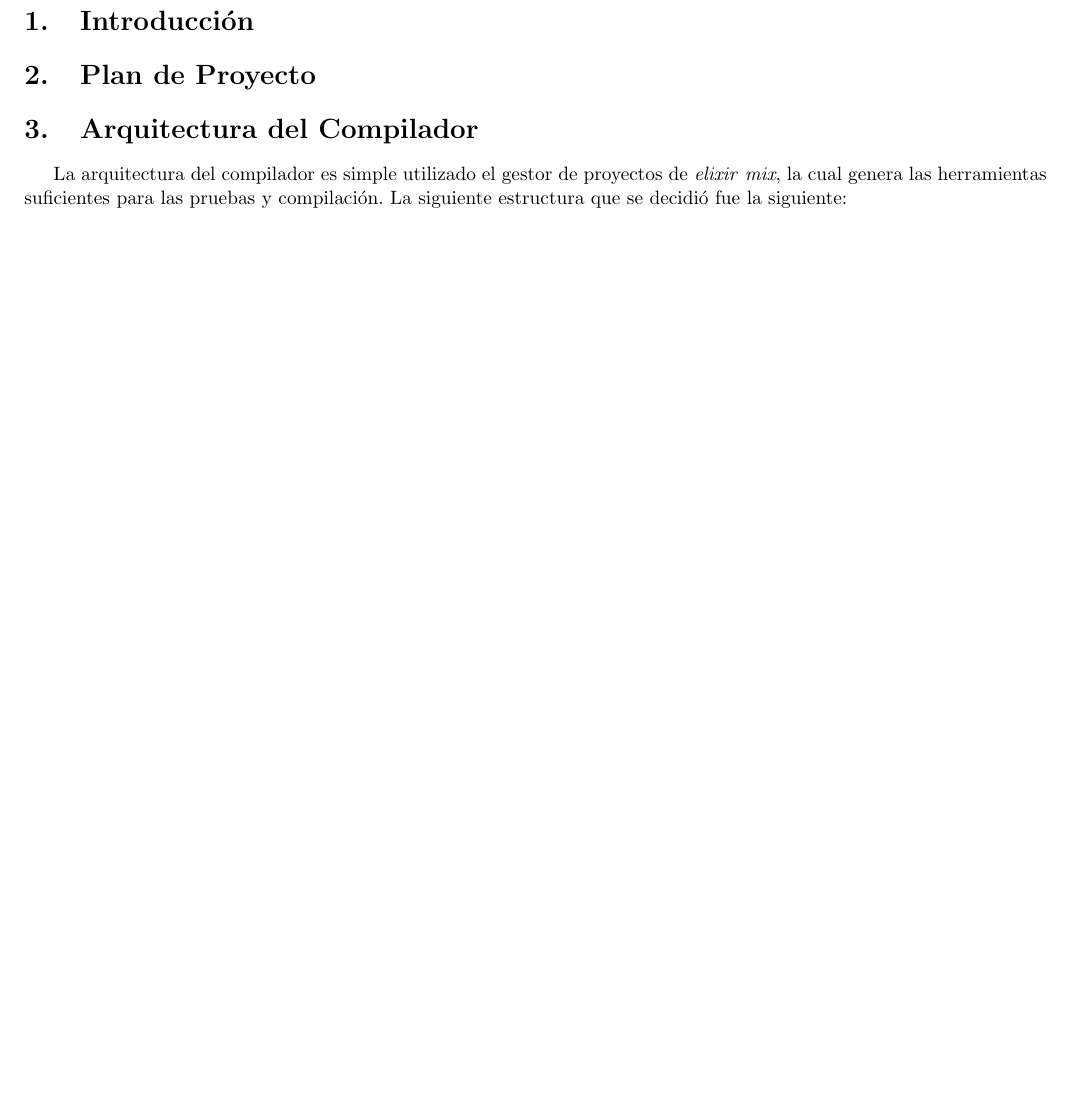
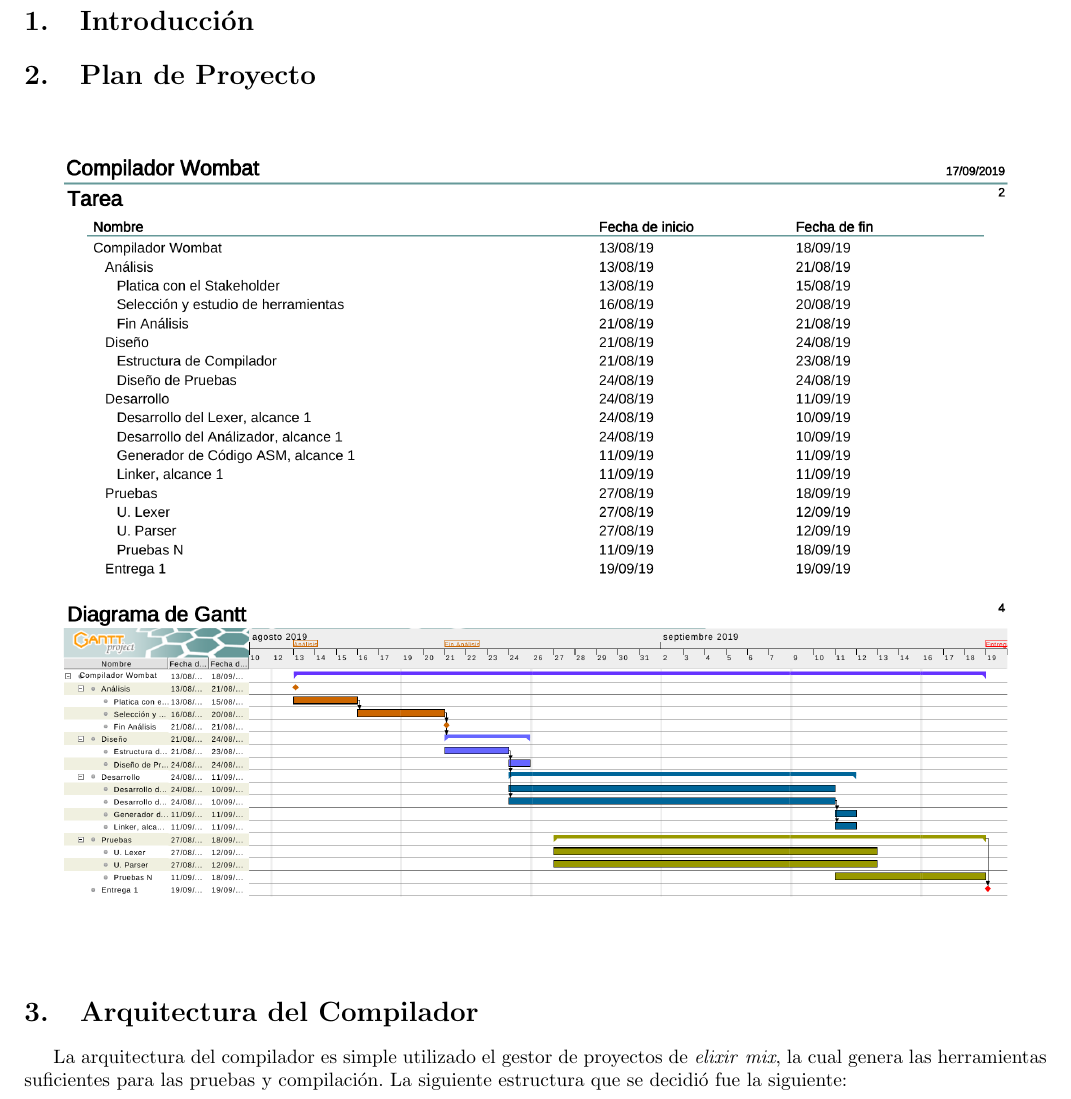
Before and after one commit to mascrit/c201-wombat, a LaTeX document (miscelanea/Entrega1/wombat_1.tex): part of page 2 of 3, cut so that both start at the same text, the shorter picture padded with empty space. Compiled offline with pdfLaTeX.

Commit message:
pseudo plan de proyecto

```diff
--- a/miscelanea/Entrega1/wombat_1.tex
+++ b/miscelanea/Entrega1/wombat_1.tex
@@ -4,6 +4,9 @@
 \usepackage[utf8]{inputenc}
 \usepackage[spanish]{babel}
 \usepackage{graphicx}
+\usepackage{pdfpages}
+\usepackage{subfigure}
+\usepackage{float}
 
 \begin{document}
 \begin{titlepage}
@@ -41,6 +44,13 @@
 \section{Introducción}
 
 \section{Plan de Proyecto}
+
+\begin{figure}[H]
+  \centering
+  \subfigure{\includegraphics[width=18cm]{../img/pag-2}}
+  \vspace{10mm}
+  \subfigure{\includegraphics[width=18cm]{../img/pag-4}}
+\end{figure}
 
 \section{Arquitectura del Compilador}
 
```
Also changed, not shown: miscelanea/Entrega1/wombat_1.pdf, miscelanea/img/pag-2.png (added), miscelanea/img/pag-4.png (added).
